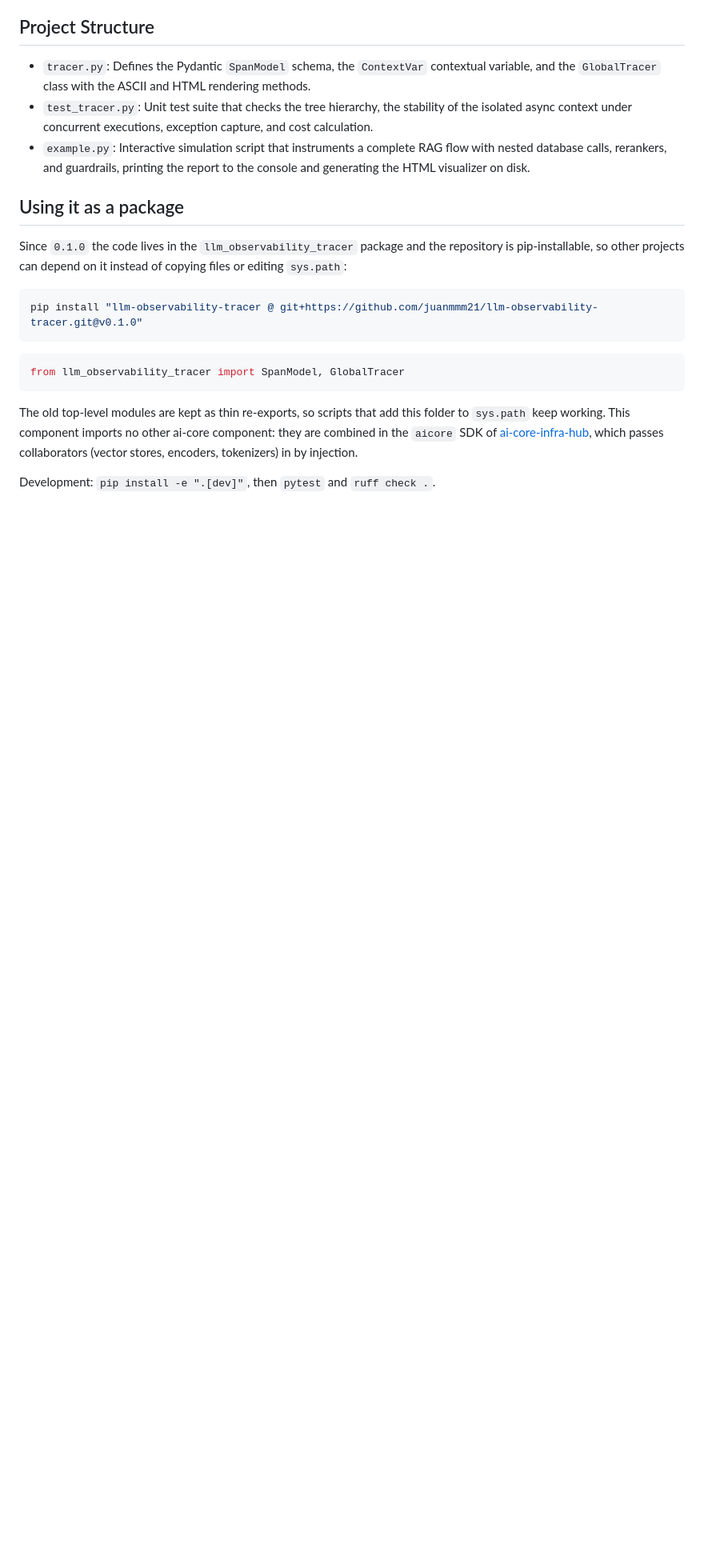
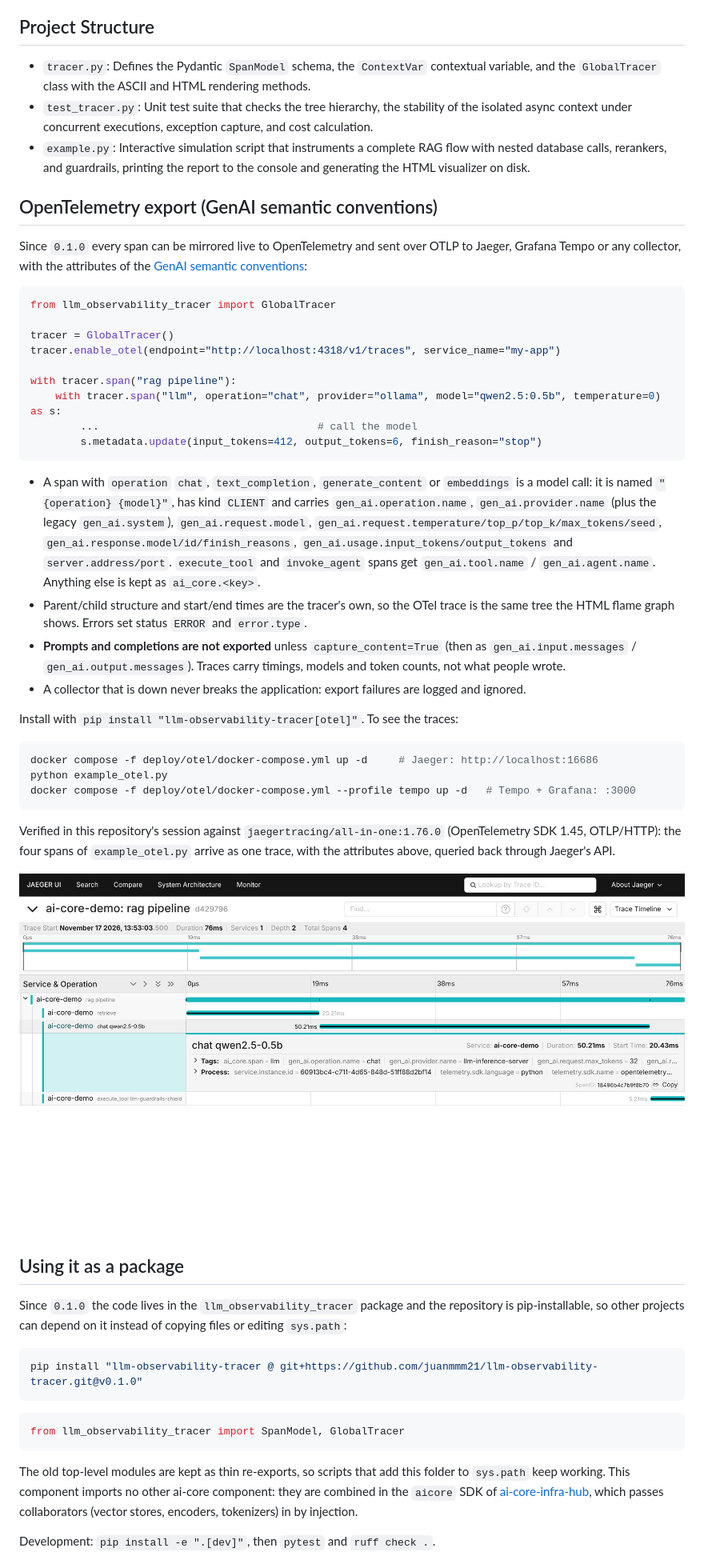
Before and after one commit to juanmmm21/llm-observability-tracer, a Markdown page: README.md, the part around the change. Shown at 80% size. GitHub-like rendering; pictures changed too: docs/jaeger-genai-trace.png (added); blank space fills up the shorter version.

````diff
--- a/README.md
+++ b/README.md
@@ -75,6 +75,53 @@ This module acts as the central inspector of the suite:
 *   `test_tracer.py`: Unit test suite that checks the tree hierarchy, the stability of the isolated async context under concurrent executions, exception capture, and cost calculation.
 *   `example.py`: Interactive simulation script that instruments a complete RAG flow with nested database calls, rerankers, and guardrails, printing the report to the console and generating the HTML visualizer on disk.
 
+## OpenTelemetry export (GenAI semantic conventions)
+
+Since `0.1.0` every span can be mirrored live to OpenTelemetry and sent over OTLP to Jaeger,
+Grafana Tempo or any collector, with the attributes of the
+[GenAI semantic conventions](https://opentelemetry.io/docs/specs/semconv/gen-ai/):
+
+```python
+from llm_observability_tracer import GlobalTracer
+
+tracer = GlobalTracer()
+tracer.enable_otel(endpoint="http://localhost:4318/v1/traces", service_name="my-app")
+
+with tracer.span("rag pipeline"):
+    with tracer.span("llm", operation="chat", provider="ollama", model="qwen2.5:0.5b", temperature=0) as s:
+        ...                                   # call the model
+        s.metadata.update(input_tokens=412, output_tokens=6, finish_reason="stop")
+```
+
+*   A span with `operation` `chat`, `text_completion`, `generate_content` or `embeddings` is a
+    model call: it is named `"{operation} {model}"`, has kind `CLIENT` and carries
+    `gen_ai.operation.name`, `gen_ai.provider.name` (plus the legacy `gen_ai.system`),
+    `gen_ai.request.model`, `gen_ai.request.temperature/top_p/top_k/max_tokens/seed`,
+    `gen_ai.response.model/id/finish_reasons`, `gen_ai.usage.input_tokens/output_tokens` and
+    `server.address/port`. `execute_tool` and `invoke_agent` spans get `gen_ai.tool.name` /
+    `gen_ai.agent.name`. Anything else is kept as `ai_core.<key>`.
+*   Parent/child structure and start/end times are the tracer's own, so the OTel trace is the
+    same tree the HTML flame graph shows. Errors set status `ERROR` and `error.type`.
+*   **Prompts and completions are not exported** unless `capture_content=True` (then as
+    `gen_ai.input.messages` / `gen_ai.output.messages`). Traces carry timings, models and token
+    counts, not what people wrote.
+*   A collector that is down never breaks the application: export failures are logged and
+    ignored.
+
+Install with `pip install "llm-observability-tracer[otel]"`. To see the traces:
+
+```bash
+docker compose -f deploy/otel/docker-compose.yml up -d     # Jaeger: http://localhost:16686
+python example_otel.py
+docker compose -f deploy/otel/docker-compose.yml --profile tempo up -d   # Tempo + Grafana: :3000
+```
+
+Verified in this repository's session against `jaegertracing/all-in-one:1.76.0` (OpenTelemetry
+SDK 1.45, OTLP/HTTP): the four spans of `example_otel.py` arrive as one trace, with the attributes
+above, queried back through Jaeger's API.
+
+![A trace of example_otel.py in Jaeger](docs/jaeger-genai-trace.png)
+
 ## Using it as a package
 
 Since `0.1.0` the code lives in the `llm_observability_tracer` package and the repository is
````
Also changed, not shown: 10 other files.
